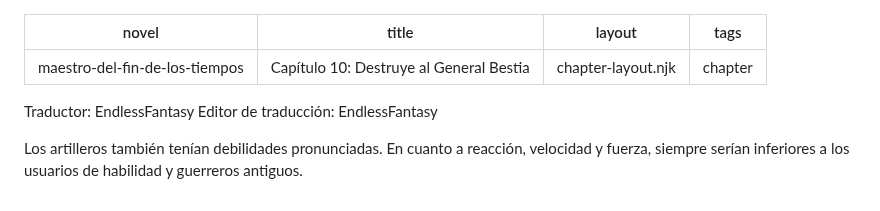
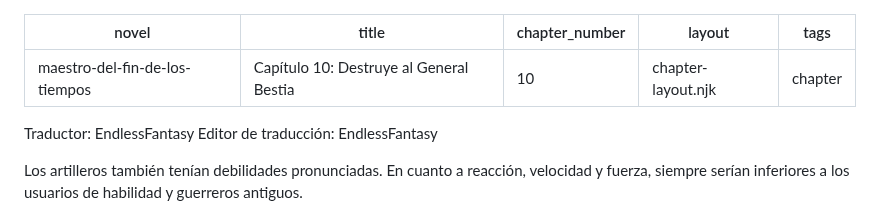
Before and after one commit to Pech68/mi-novela-web, a Markdown page: capitulos/capítulo-10-destruye-al-general-bestia.md, the part around the change. GitHub-like rendering.

Commit message:
Update Capítulos “capítulo-10-destruye-al-general-bestia”

```diff
--- a/capitulos/capítulo-10-destruye-al-general-bestia.md
+++ b/capitulos/capítulo-10-destruye-al-general-bestia.md
@@ -1,6 +1,7 @@
 ---
 novel: maestro-del-fin-de-los-tiempos
 title: "Capítulo 10: Destruye al General Bestia"
+chapter_number: 10
 layout: chapter-layout.njk
 tags: chapter
 ---
```
